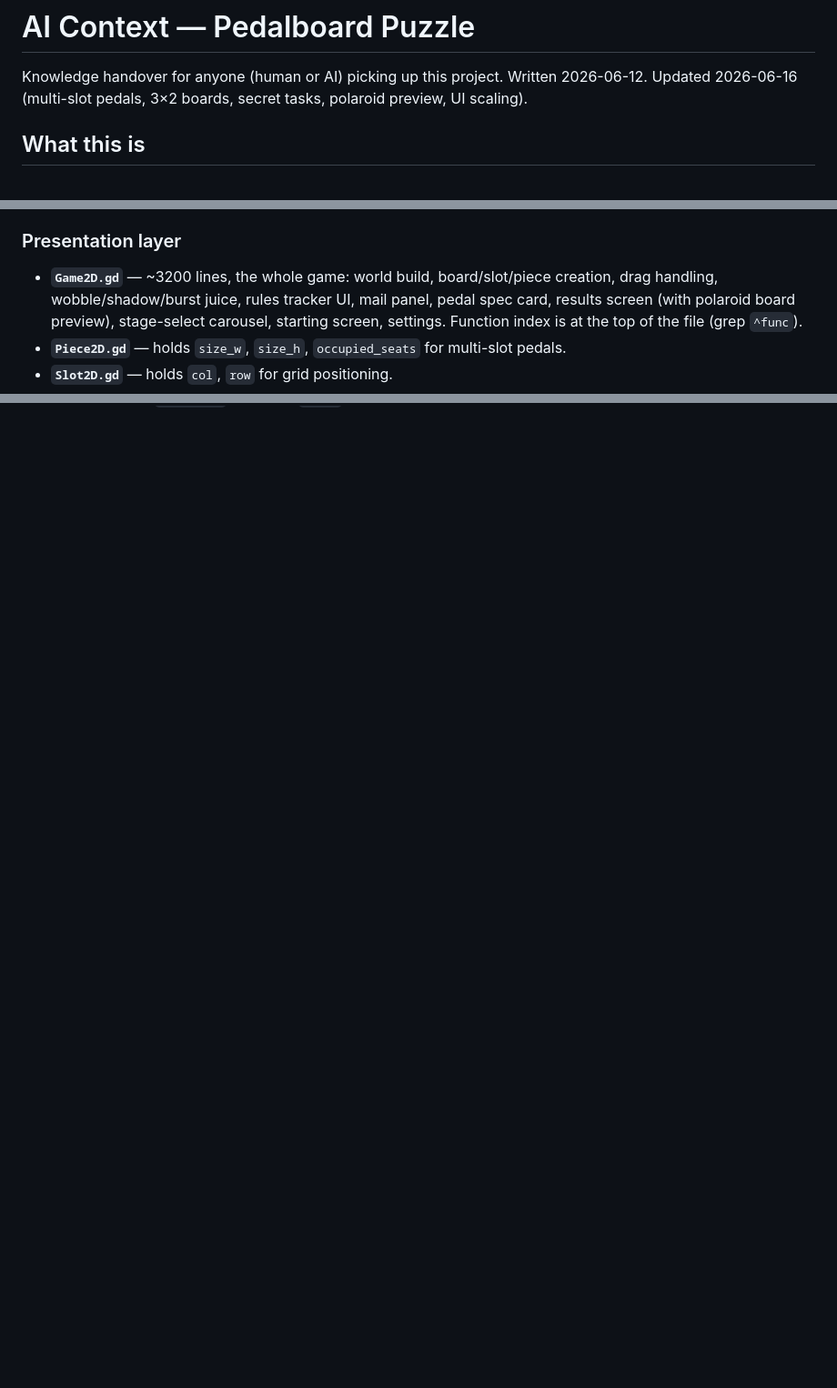
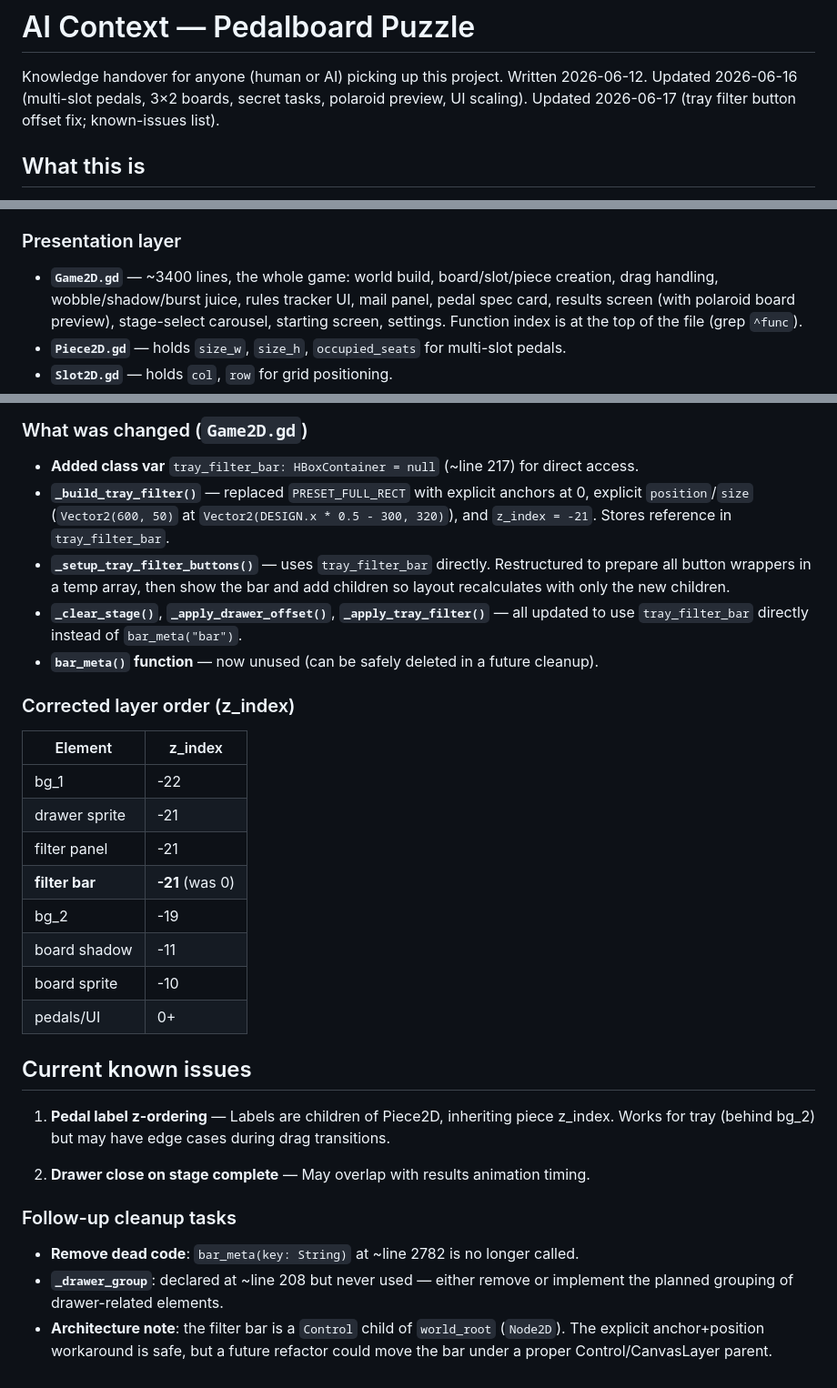
Before and after one commit to mamoru-miyagawa/pedalboard_puzzle, a Markdown page: ai_context.md, 3 parts joined by grey strips. Shown at 91% size. GitHub-like rendering; blank space fills up the shorter version.

Commit message:
update to context file

```diff
--- a/ai_context.md
+++ b/ai_context.md
@@ -2,6 +2,7 @@
 
 Knowledge handover for anyone (human or AI) picking up this project. Written 2026-06-12.
 Updated 2026-06-16 (multi-slot pedals, 3×2 boards, secret tasks, polaroid preview, UI scaling).
+Updated 2026-06-17 (tray filter button offset fix; known-issues list).
 
 ## What this is
 
@@ -43,7 +44,7 @@ The game ships as a **web build** (WASM) served from GitHub Pages out of the `do
   and multi-slot pedal awareness (`_all_slots_of()`).
 
 ### Presentation layer
-- **`Game2D.gd`** — ~3200 lines, the whole game: world build, board/slot/piece creation,
+- **`Game2D.gd`** — ~3400 lines, the whole game: world build, board/slot/piece creation,
   drag handling, wobble/shadow/burst juice, rules tracker UI, mail panel, pedal spec card,
   results screen (with polaroid board preview), stage-select carousel, starting screen,
   settings. Function index is at the top of the file (grep `^func`).
@@ -172,0 +248,41 @@ See **`EXPORT.md`** for the full, authoritative steps. Summary:
+### What was changed (`Game2D.gd`)
+
+- **Added class var** `tray_filter_bar: HBoxContainer = null` (~line 217) for direct access.
+- **`_build_tray_filter()`** — replaced `PRESET_FULL_RECT` with explicit anchors at 0,
+  explicit `position`/`size` (`Vector2(600, 50)` at `Vector2(DESIGN.x * 0.5 - 300, 320)`),
+  and `z_index = -21`. Stores reference in `tray_filter_bar`.
+- **`_setup_tray_filter_buttons()`** — uses `tray_filter_bar` directly. Restructured to
+  prepare all button wrappers in a temp array, then show the bar and add children so layout
+  recalculates with only the new children.
+- **`_clear_stage()`**, **`_apply_drawer_offset()`**, **`_apply_tray_filter()`** — all updated
+  to use `tray_filter_bar` directly instead of `bar_meta("bar")`.
+- **`bar_meta()` function** — now unused (can be safely deleted in a future cleanup).
+
+### Corrected layer order (z_index)
+
+| Element | z_index |
+|---------|---------|
+| bg_1 | -22 |
+| drawer sprite | -21 |
+| filter panel | -21 |
+| **filter bar** | **-21** (was 0) |
+| bg_2 | -19 |
+| board shadow | -11 |
+| board sprite | -10 |
+| pedals/UI | 0+ |
+
+## Current known issues
+
+1. **Pedal label z-ordering** — Labels are children of Piece2D, inheriting piece z_index.
+   Works for tray (behind bg_2) but may have edge cases during drag transitions.
+
+2. **Drawer close on stage complete** — May overlap with results animation timing.
+
+### Follow-up cleanup tasks
+
+- **Remove dead code**: `bar_meta(key: String)` at ~line 2782 is no longer called.
+- **`_drawer_group`**: declared at ~line 208 but never used — either remove or implement
+  the planned grouping of drawer-related elements.
+- **Architecture note**: the filter bar is a `Control` child of `world_root` (`Node2D`).
+  The explicit anchor+position workaround is safe, but a future refactor could move the
+  bar under a proper Control/CanvasLayer parent.
```
Also changed, not shown: other parts of ai_context.md (+75 -1 lines).
